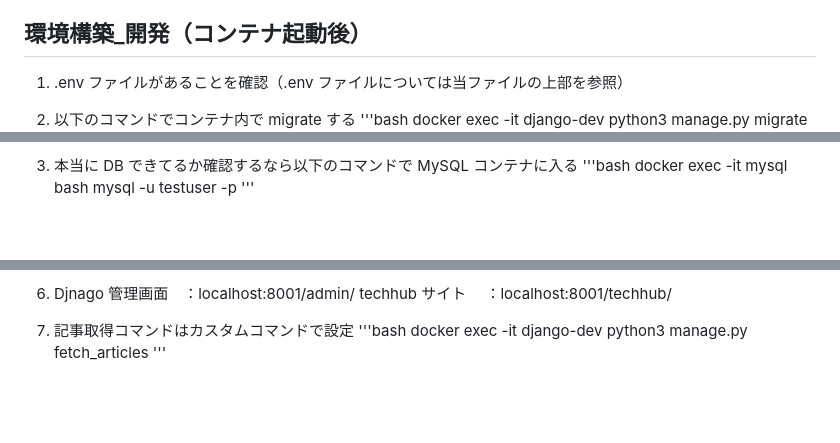
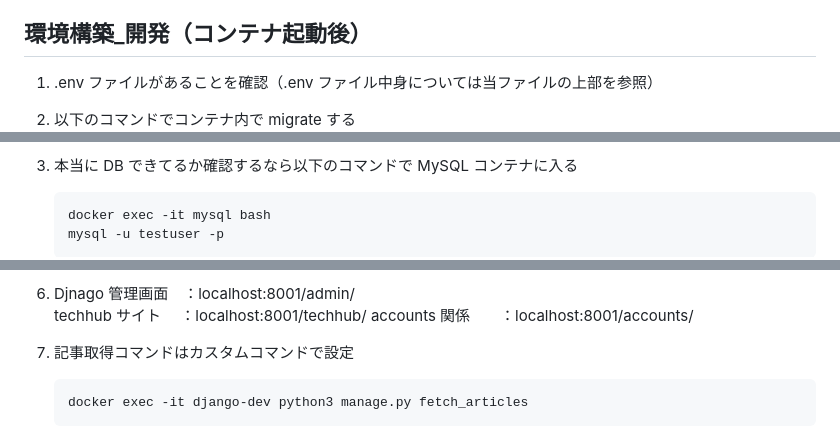
Before and after one commit to E-Team-Hackathon/TechHub, a Markdown page: README.md, 3 parts joined by grey strips. Drawn GitHub-style; blank space fills up the shorter version.

Commit message:
#21 README.mdの再修正

````diff
--- a/README.md
+++ b/README.md
@@ -97,8 +97,9 @@
 
 ## 環境構築\_開発（コンテナ起動後）
 
-1. .env ファイルがあることを確認（.env ファイルについては当ファイルの上部を参照）
+1. .env ファイルがあることを確認（.env ファイル中身については当ファイルの上部を参照）
 
 2. 以下のコマンドでコンテナ内で migrate する
-   '''bash
+
+   ```
    docker exec -it django-dev python3 manage.py migrate
@@ -107,7 +109,8 @@
 
 3. 本当に DB できてるか確認するなら以下のコマンドで MySQL コンテナに入る
-   '''bash
+
+   ```
    docker exec -it mysql bash
    mysql -u testuser -p
-   '''
+   ```
 
@@ -125,8 +127,9 @@
 
 6. Djnago 管理画面　：localhost:8001/admin/
-   techhub サイト 　：localhost:8001/techhub/
+   <br>techhub サイト 　：localhost:8001/techhub/</br>
+   accounts 関係　　：localhost:8001/accounts/
 
 7. 記事取得コマンドはカスタムコマンドで設定
-   '''bash
+   ```
    docker exec -it django-dev python3 manage.py fetch_articles
-   '''
+   ```
````
Also changed, not shown: other parts of README.md (+7 -7 lines).
